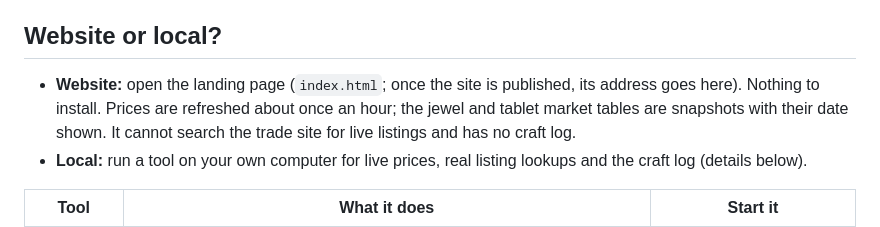
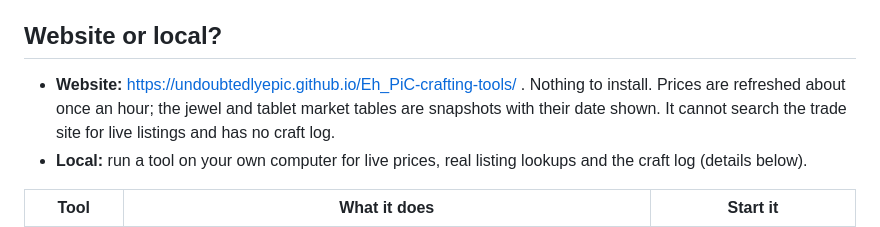
Before and after one commit to UndoubtedlyEpic/Eh_PiC-crafting-tools, a Markdown page: README.md, the part around the change. GitHub-like rendering.

Commit message:
README: add the website address
Co-Authored-By: Claude Sonnet 5.5 <noreply@anthropic.com>

```diff
--- a/README.md
+++ b/README.md
@@ -4,7 +4,7 @@ Three small web tools for Path of Exile 2 crafting. They run in your browser (as
 poe2db, the public trade site) and never ask for a login.
 
 ## Website or local?
-- **Website:** open the landing page (`index.html`; once the site is published, its address goes here). Nothing to install. Prices are refreshed about once an
+- **Website:** https://undoubtedlyepic.github.io/Eh_PiC-crafting-tools/ . Nothing to install. Prices are refreshed about once an
   hour; the jewel and tablet market tables are snapshots with their date shown. It cannot search the trade site for live listings and has no craft log.
 - **Local:** run a tool on your own computer for live prices, real listing lookups and the craft log (details below).
 
```
